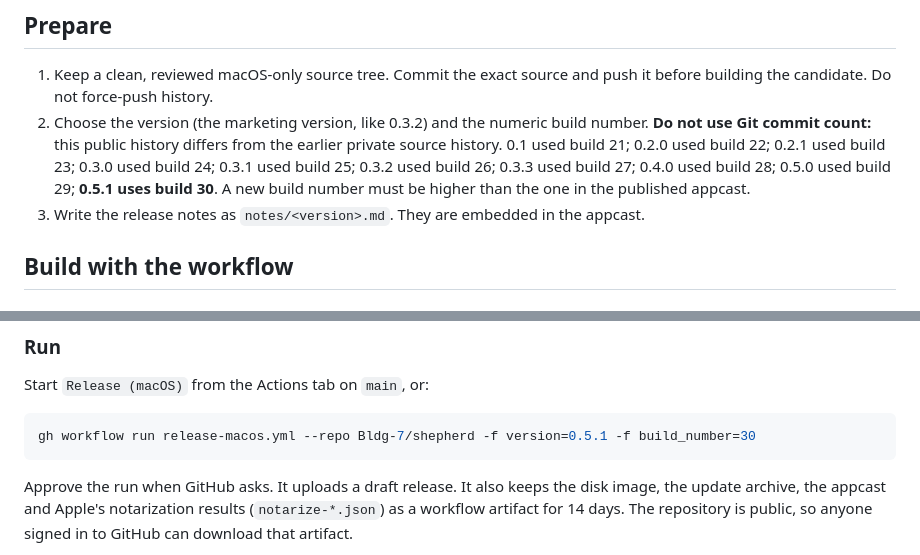
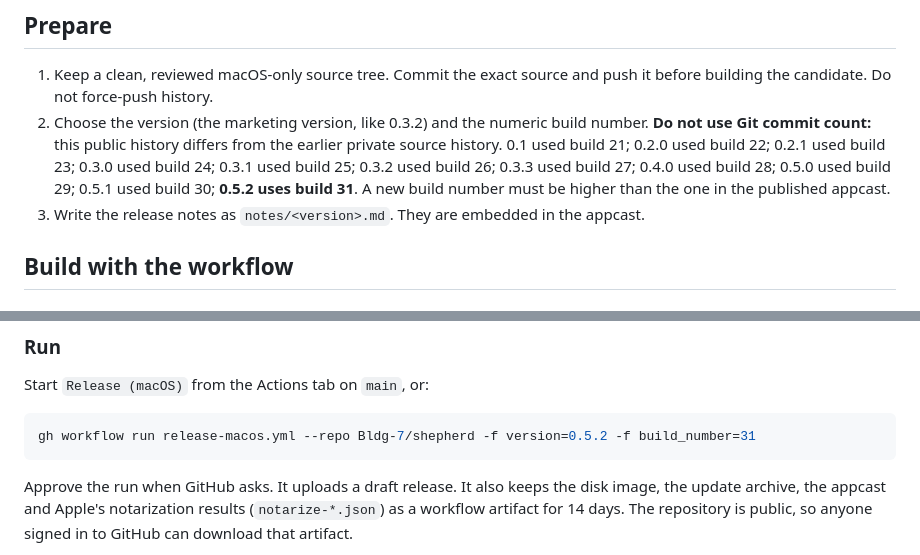
Before and after one commit to Bldg-7/shepherd, a Markdown page: docs/releasing-macos.md, 2 parts joined by grey strips. GitHub-like rendering.

Commit message:
Add the release notes for 0.5.2, and bring the release document up to build 31
Claude-Session: https://claude.ai/code/session_01CMjQgX3oMSsQswUSbRyY1t

````diff
--- a/docs/releasing-macos.md
+++ b/docs/releasing-macos.md
@@ -41,7 +41,7 @@ not pass its GitHub token, or the keys the workflow gives it, to build plugins.
 2. Choose the version (the marketing version, like 0.3.2) and the numeric build number.
    **Do not use Git commit count:** this public history differs from the earlier private
    source history. 0.1 used build 21; 0.2.0 used build 22; 0.2.1 used build 23; 0.3.0 used
-   build 24; 0.3.1 used build 25; 0.3.2 used build 26; 0.3.3 used build 27; 0.4.0 used build 28; 0.5.0 used build 29; **0.5.1 uses build 30**. A new build number must be higher than the one in the
+   build 24; 0.3.1 used build 25; 0.3.2 used build 26; 0.3.3 used build 27; 0.4.0 used build 28; 0.5.0 used build 29; 0.5.1 used build 30; **0.5.2 uses build 31**. A new build number must be higher than the one in the
    published appcast.
 3. Write the release notes as `notes/<version>.md`. They are embedded in the appcast.
 
@@ -99,7 +99,7 @@ only once.
 Start `Release (macOS)` from the Actions tab on `main`, or:
 
 ```sh
-gh workflow run release-macos.yml --repo Bldg-7/shepherd -f version=0.5.1 -f build_number=30
+gh workflow run release-macos.yml --repo Bldg-7/shepherd -f version=0.5.2 -f build_number=31
 ```
 
 Approve the run when GitHub asks. It uploads a draft release. It also keeps the disk image,
````
Also changed, not shown: notes/0.5.2.md (added, +30 -0 lines).
